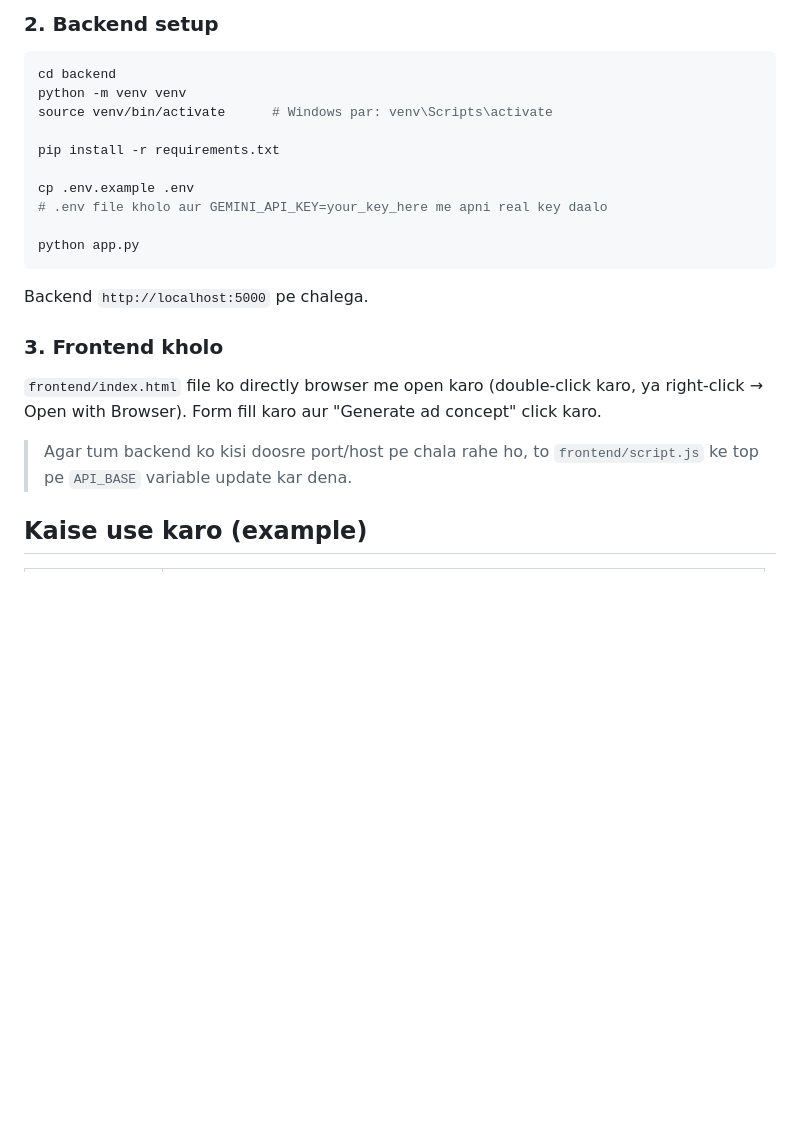
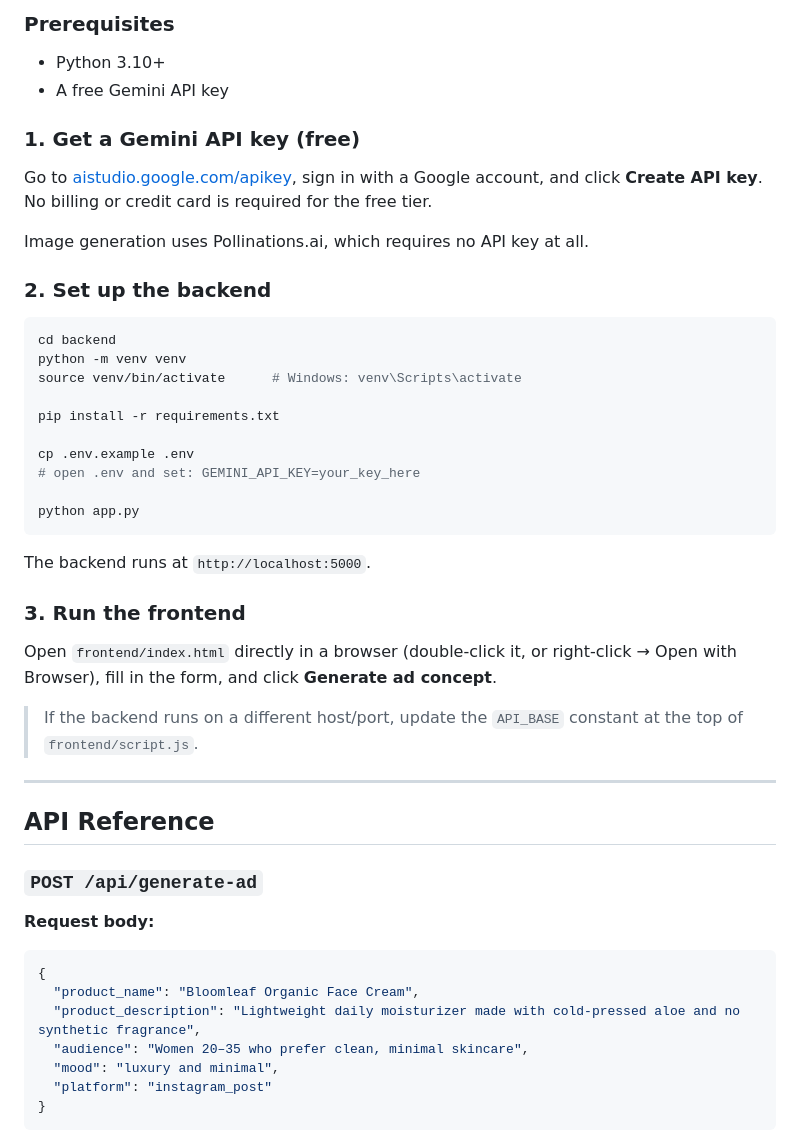
Before and after one commit to ankitahirwar989/ad-generator, a Markdown page: README.md, the part around one of its changes. Rendered like a GitHub page; blank space fills up the shorter version.

````diff
--- a/README.md
+++ b/README.md
@@ -49,27 +92,55 @@ Image generation ke liye **Pollinations.ai** use ho raha hai — usme koi API ke
 
-### 2. Backend setup
+### Prerequisites
+- Python 3.10+
+- A free Gemini API key
+
+### 1. Get a Gemini API key (free)
+
+Go to [aistudio.google.com/apikey](https://aistudio.google.com/apikey), sign in with a Google
+account, and click **Create API key**. No billing or credit card is required for the free tier.
+
+Image generation uses Pollinations.ai, which requires no API key at all.
+
+### 2. Set up the backend
 
 ```bash
 cd backend
 python -m venv venv
-source venv/bin/activate      # Windows par: venv\Scripts\activate
+source venv/bin/activate      # Windows: venv\Scripts\activate
 
 pip install -r requirements.txt
 
 cp .env.example .env
-# .env file kholo aur GEMINI_API_KEY=your_key_here me apni real key daalo
+# open .env and set: GEMINI_API_KEY=your_key_here
 
 python app.py
 ```
 
-Backend `http://localhost:5000` pe chalega.
+The backend runs at `http://localhost:5000`.
 
-### 3. Frontend kholo
+### 3. Run the frontend
 
-`frontend/index.html` file ko directly browser me open karo (double-click karo, ya
-right-click → Open with Browser). Form fill karo aur "Generate ad concept" click karo.
+Open `frontend/index.html` directly in a browser (double-click it, or right-click →
+Open with Browser), fill in the form, and click **Generate ad concept**.
 
-> Agar tum backend ko kisi doosre port/host pe chala rahe ho, to `frontend/script.js`
-> ke top pe `API_BASE` variable update kar dena.
+> If the backend runs on a different host/port, update the `API_BASE` constant at the
+> top of `frontend/script.js`.
 
-## Kaise use karo (example)
+---
+
+## API Reference
+
+### `POST /api/generate-ad`
+
+**Request body:**
+
+```json
+{
+  "product_name": "Bloomleaf Organic Face Cream",
+  "product_description": "Lightweight daily moisturizer made with cold-pressed aloe and no synthetic fragrance",
+  "audience": "Women 20–35 who prefer clean, minimal skincare",
+  "mood": "luxury and minimal",
+  "platform": "instagram_post"
+}
+```
+
````
Also changed, not shown: other parts of README.md (+121 -44 lines).
